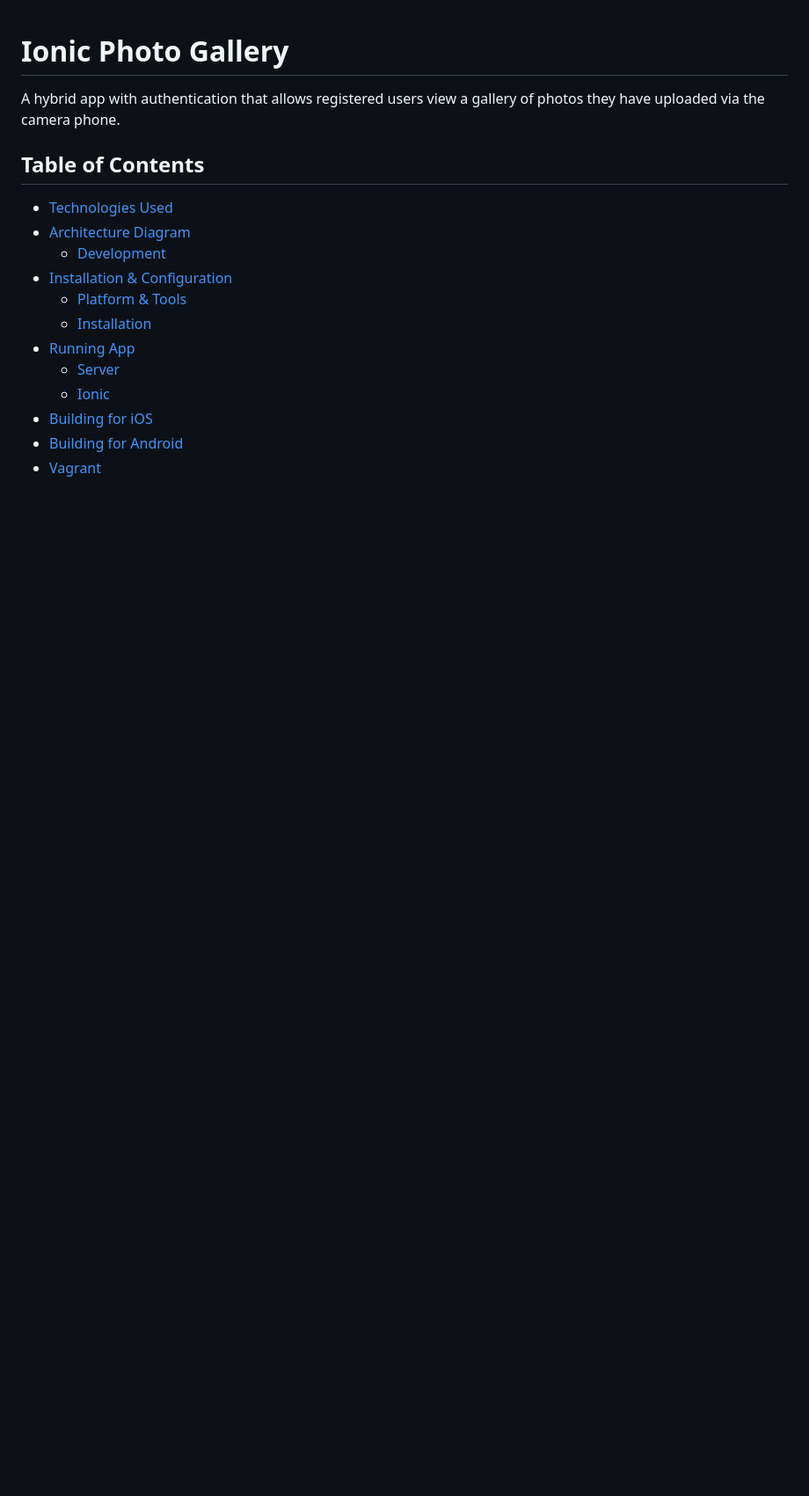
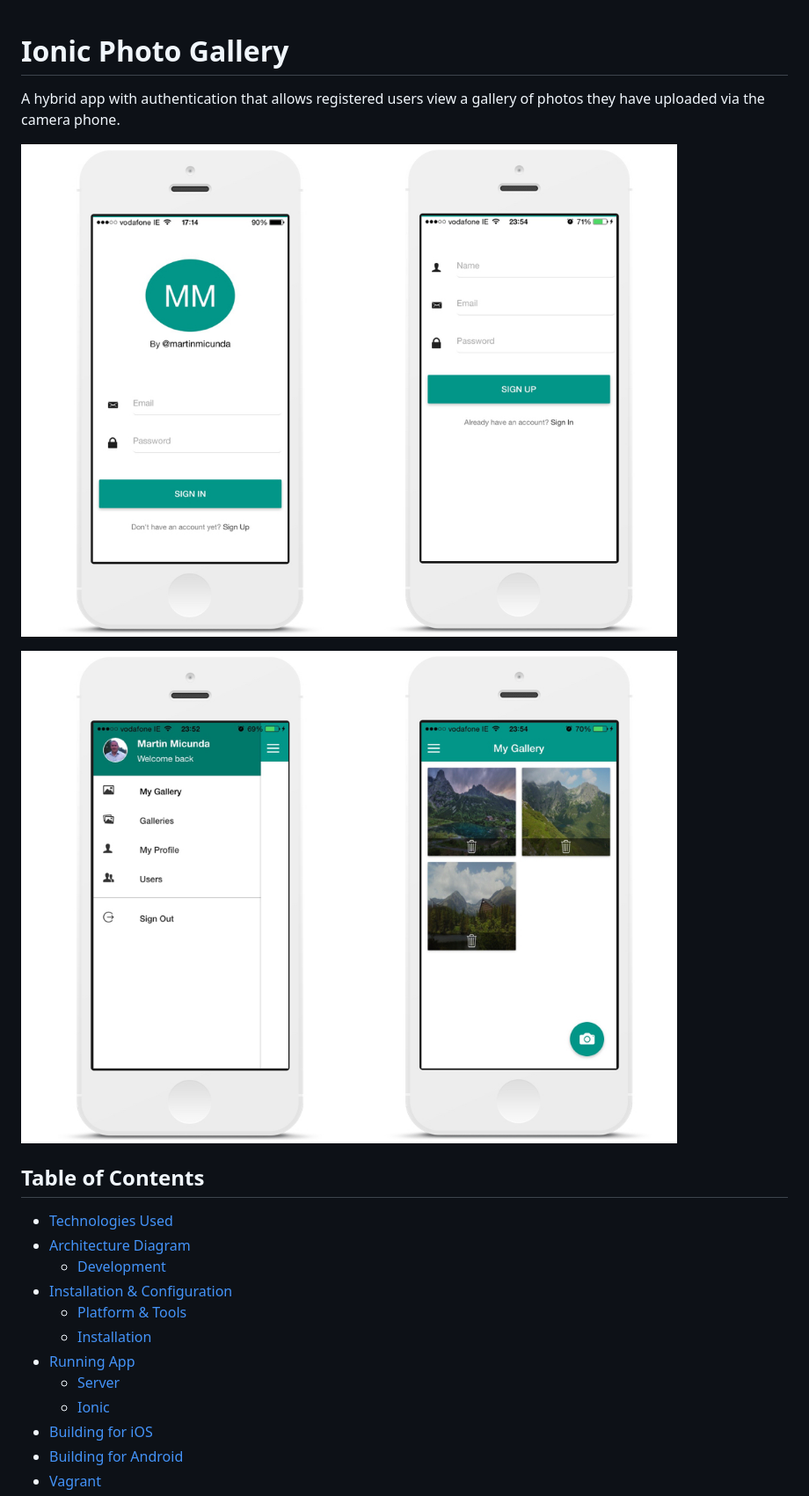
Before and after one commit to martinmicunda/ionic-photo-gallery, a Markdown page: README.md, the part around the change. Shown: that part at 88% size. Drawn GitHub-style; pictures changed too: ionic-photo-gallery-screenshots-I.jpg (added), ionic-photo-gallery-screenshots-II.jpg (added); blank space fills up the shorter version.

Commit message:
docs(screenshots): add screenshot images

```diff
--- a/README.md
+++ b/README.md
@@ -2,6 +2,10 @@ Ionic Photo Gallery
 ======================
 
 A hybrid app with authentication that allows registered users view a gallery of photos they have uploaded via the camera phone.
+
+![Ionic Photo Gallery Screenshots I](ionic-photo-gallery-screenshots-I.jpg "Ionic Photo Gallery Screenshots I")
+
+![Ionic Photo Gallery Screenshots II](ionic-photo-gallery-screenshots-II.jpg "Ionic Photo Gallery Screenshots II")
 
 ## Table of Contents
 - [Technologies Used](#technologies-used)
```
Also changed, not shown: 4 other files.
